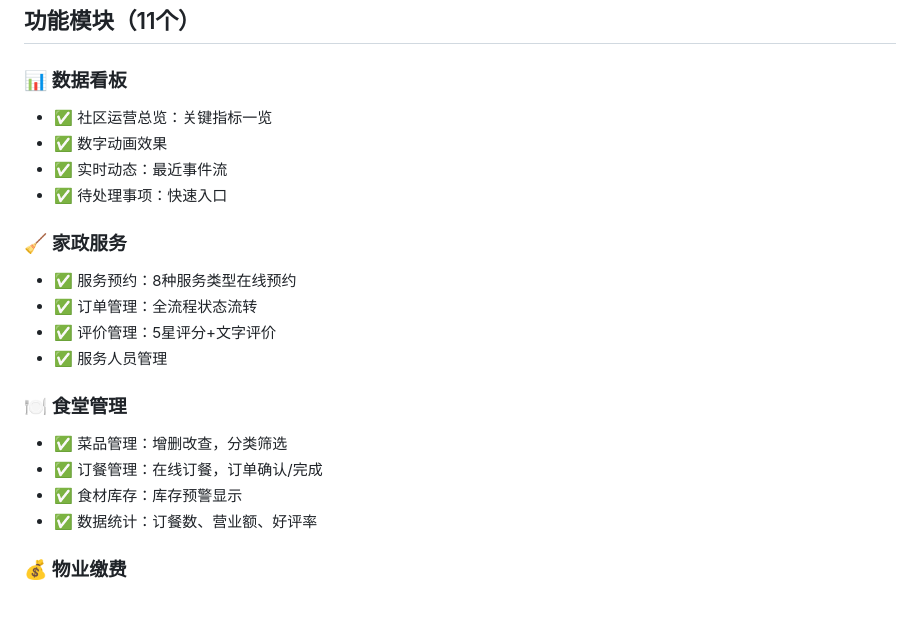
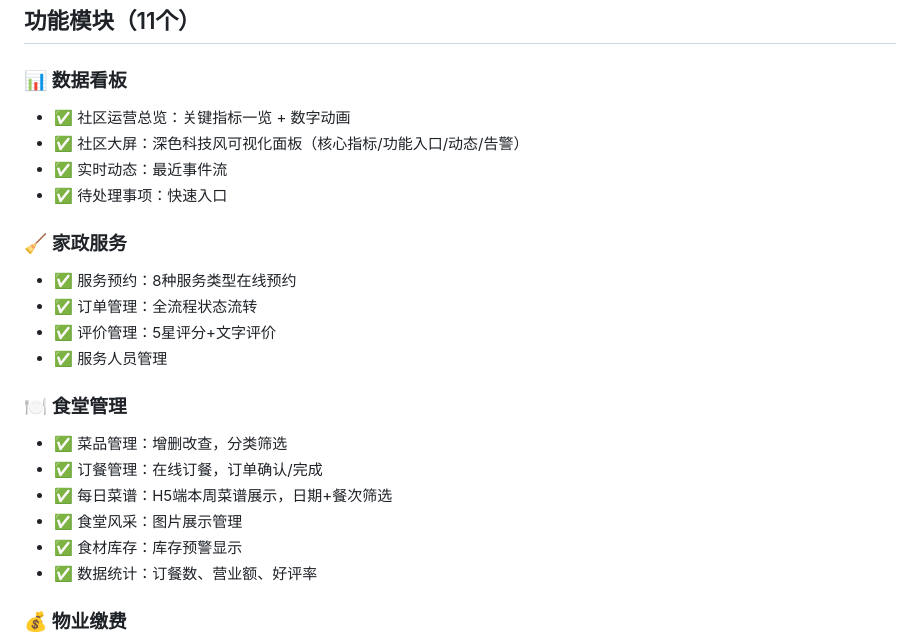
Before and after one commit to jiejiehehu/smart-community, a Markdown page: README.md, the part around the change. GitHub-like rendering; blank space fills up the shorter version.

Commit message:
docs: 同步更新项目说明文档
- README.md: 新增大屏说明、菜谱展示、公告管理详情、文档列表
- SPEC.md: 补充v1.1/v1.2版本更新日志
- TASKS.md: 更新Phase状态、里程碑进度

```diff
--- a/README.md
+++ b/README.md
@@ -45,8 +45,8 @@ python3 app.py
 ## 功能模块（11个）
 
 ### 📊 数据看板
-- ✅ 社区运营总览：关键指标一览
-- ✅ 数字动画效果
+- ✅ 社区运营总览：关键指标一览 + 数字动画
+- ✅ 社区大屏：深色科技风可视化面板（核心指标/功能入口/动态/告警）
 - ✅ 实时动态：最近事件流
 - ✅ 待处理事项：快速入口
 
@@ -59,6 +59,8 @@ python3 app.py
 ### 🍽️ 食堂管理
 - ✅ 菜品管理：增删改查，分类筛选
 - ✅ 订餐管理：在线订餐，订单确认/完成
+- ✅ 每日菜谱：H5端本周菜谱展示，日期+餐次筛选
+- ✅ 食堂风采：图片展示管理
 - ✅ 食材库存：库存预警显示
 - ✅ 数据统计：订餐数、营业额、好评率
 
```
Also changed, not shown: SPEC.md (+2 -0 lines), TASKS.md (+17 -12 lines).
